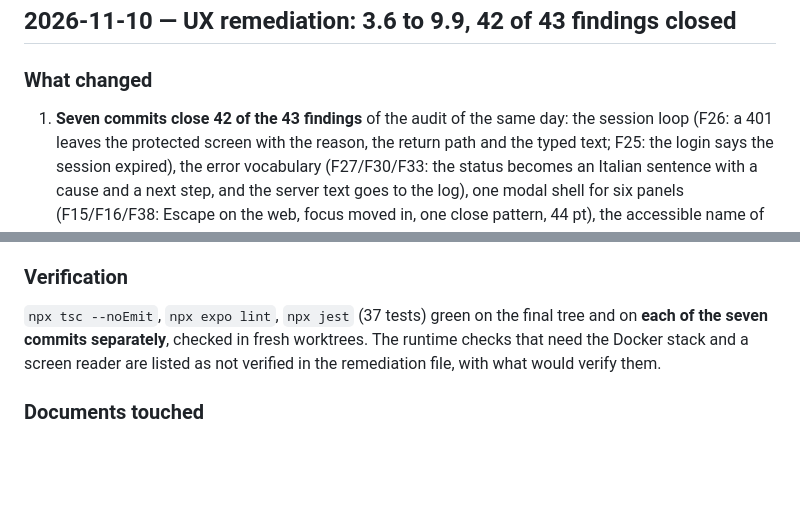
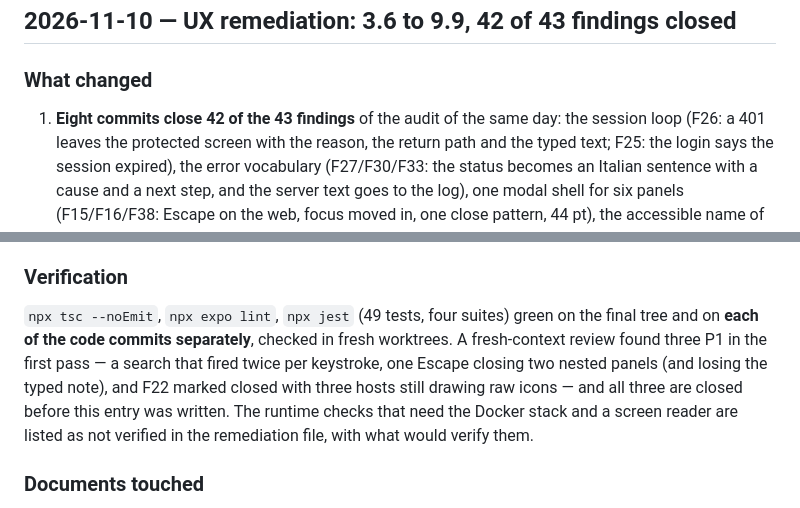
Before and after one commit to PetrosinoSimone99/ProjectWork, a Markdown page: docs/changelog.md, 2 parts joined by grey strips. GitHub-like rendering; blank space fills up the shorter version.

```diff
--- a/docs/changelog.md
+++ b/docs/changelog.md
@@ -10,7 +10,7 @@ documents/code touched.
 
 ### What changed
 
-1. **Seven commits close 42 of the 43 findings** of the audit of the same day:
+1. **Eight commits close 42 of the 43 findings** of the audit of the same day:
    the session loop (F26: a 401 leaves the protected screen with the reason, the
    return path and the typed text; F25: the login says the session expired), the
    error vocabulary (F27/F30/F33: the status becomes an Italian sentence with a
@@ -48,8 +48,12 @@ items was never going to be enough.
 
 ### Verification
 
-`npx tsc --noEmit`, `npx expo lint`, `npx jest` (37 tests) green on the final tree
-and on **each of the seven commits separately**, checked in fresh worktrees. The
+`npx tsc --noEmit`, `npx expo lint`, `npx jest` (49 tests, four suites) green on
+the final tree and on **each of the code commits separately**, checked in fresh
+worktrees. A fresh-context review found three P1 in the first pass — a search
+that fired twice per keystroke, one Escape closing two nested panels (and losing
+the typed note), and F22 marked closed with three hosts still drawing raw icons —
+and all three are closed before this entry was written. The
 runtime checks that need the Docker stack and a screen reader are listed as not
 verified in the remediation file, with what would verify them.
 
```
Also changed, not shown: docs/audits/ux-remediation-2026-11-10.md (+43 -8 lines), docs/decisions.md (+10 -0 lines).
